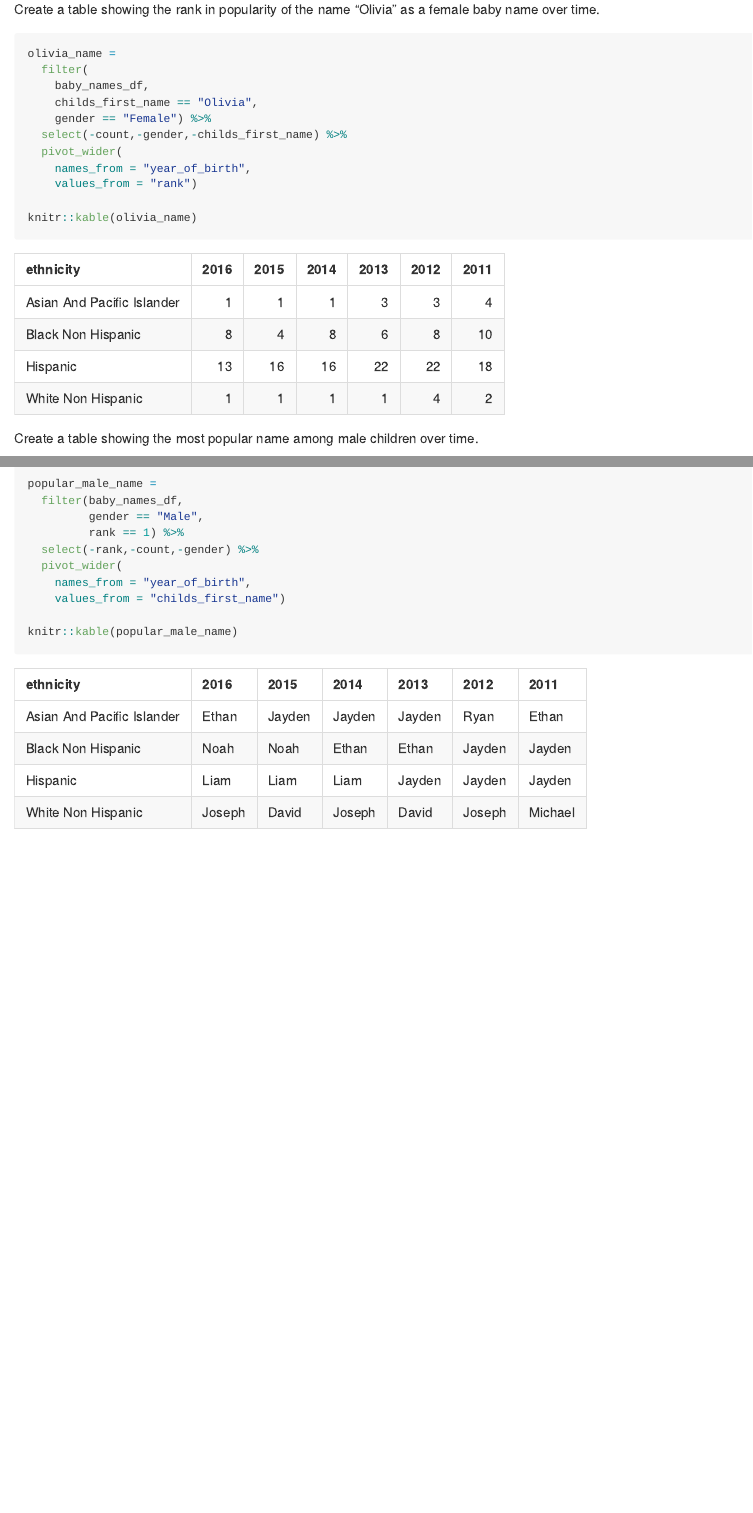
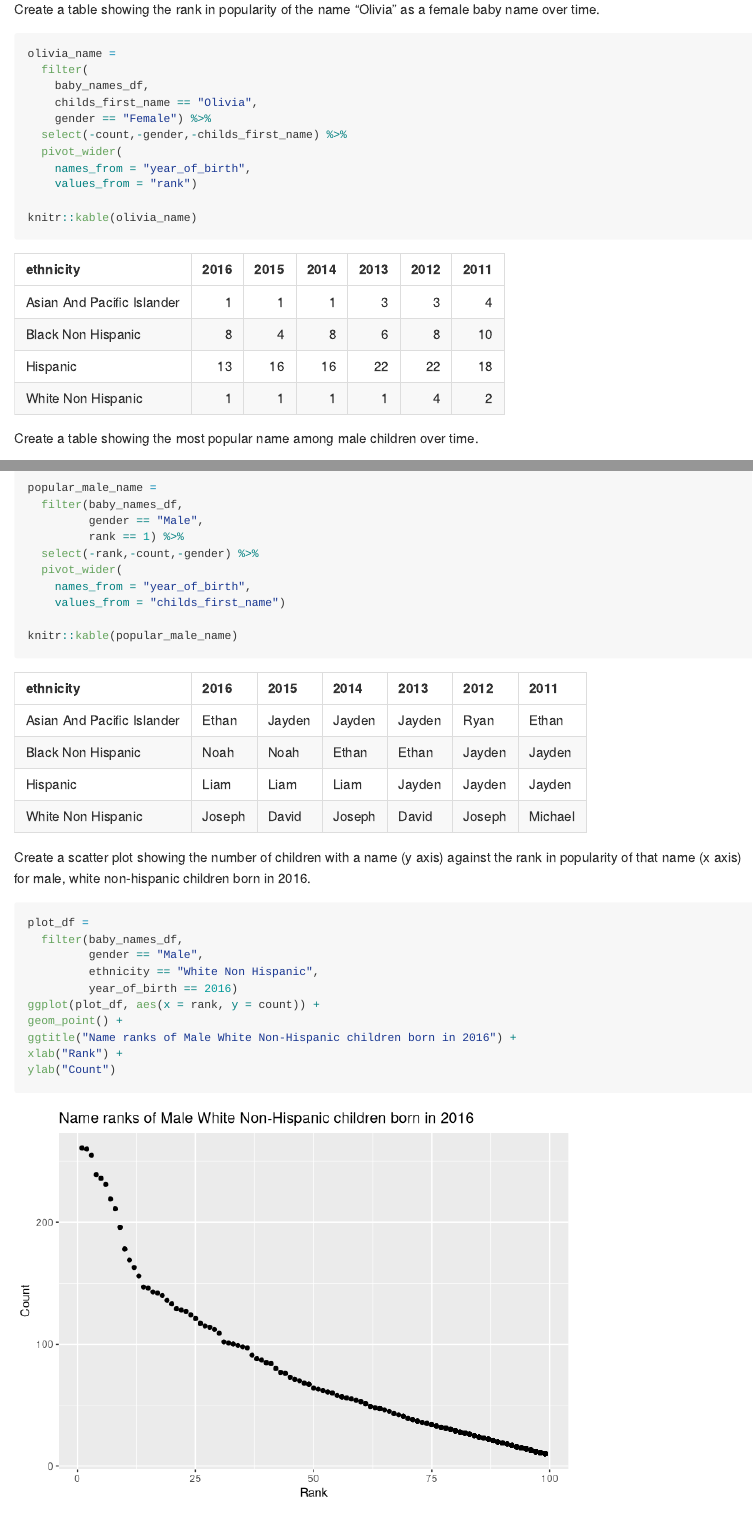
Before and after one commit to lc1002/P8105_hw2_lc3605, an R Markdown document (P8105_hw2_lc3605.Rmd): the page in a window 1100 px wide, from 4180 px down, and a second part further down, joined at a grey line. Rendered offline with R 4.5, knitr and Pandoc, with nearby package versions; column names are cleaned by a stand-in for the janitor package.

Commit message:
Created scatter plot for male, white non-hispanic children born in 2016

````diff
--- a/P8105_hw2_lc3605.Rmd
+++ b/P8105_hw2_lc3605.Rmd
@@ -159,7 +159,7 @@ baby_names_df =
 
 Create a table showing the rank in popularity of the name “Olivia” as a female baby name over time.
 
-```{r}
+```{r olivia table}
 olivia_name =
   filter(
     baby_names_df,
@@ -175,7 +175,7 @@ knitr::kable(olivia_name)
 
 Create a table showing the most popular name among male children over time.
 
-```{r}
+```{r popular male name table}
 popular_male_name =
   filter(baby_names_df,
          gender == "Male",
@@ -187,3 +187,18 @@ popular_male_name =
 
 knitr::kable(popular_male_name)
 ```
+
+Create a scatter plot showing the number of children with a name (y axis) against the rank in popularity of that name (x axis) for male, white non-hispanic children born in 2016.
+
+```{r scatter plot}
+plot_df =
+  filter(baby_names_df,
+         gender == "Male",
+         ethnicity == "White Non Hispanic",
+         year_of_birth == 2016)
+ggplot(plot_df, aes(x = rank, y = count)) +
+geom_point() +
+ggtitle("Name ranks of Male White Non-Hispanic children born in 2016") +
+xlab("Rank") +
+ylab("Count")
+```
````
Also changed, not shown: P8105_hw2_lc3605.md, P8105_hw2_lc3605_files/figure-gfm/scatter plot-1.png (added), P8105_hw2_lc3605_files/figure-gfm/unnamed-chunk-4-1.png (added).
